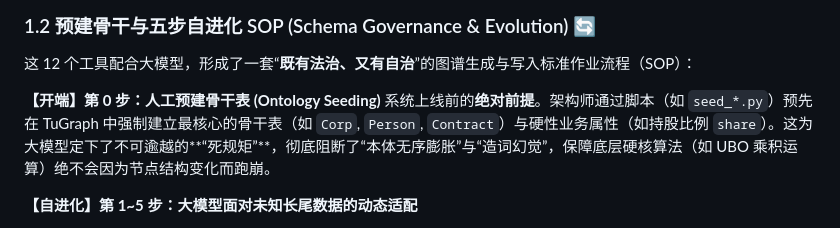
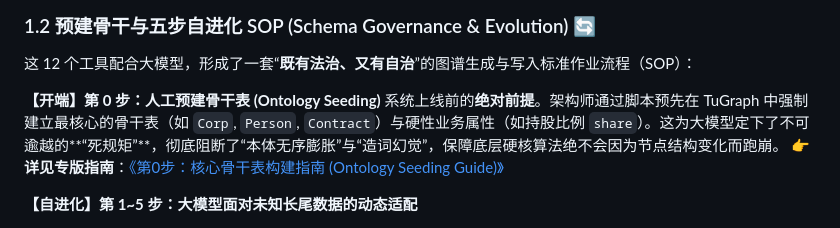
Before and after one commit to collar2023/tugraph, a Markdown page: README.md, the part around the change. GitHub-like rendering.

Commit message:
docs: add detailed Ontology Seeding Guide and link it in README

```diff
--- a/README.md
+++ b/README.md
@@ -92,7 +92,8 @@
 这 12 个工具配合大模型，形成了一套“**既有法治、又有自治**”的图谱生成与写入标准作业流程（SOP）：
 
 **【开端】第 0 步：人工预建骨干表 (Ontology Seeding)**
-系统上线前的**绝对前提**。架构师通过脚本（如 `seed_*.py`）预先在 TuGraph 中强制建立最核心的骨干表（如 `Corp`, `Person`, `Contract`）与硬性业务属性（如持股比例 `share`）。这为大模型定下了不可逾越的**“死规矩”**，彻底阻断了“本体无序膨胀”与“造词幻觉”，保障底层硬核算法（如 UBO 乘积运算）绝不会因为节点结构变化而跑崩。
+系统上线前的**绝对前提**。架构师通过脚本预先在 TuGraph 中强制建立最核心的骨干表（如 `Corp`, `Person`, `Contract`）与硬性业务属性（如持股比例 `share`）。这为大模型定下了不可逾越的**“死规矩”**，彻底阻断了“本体无序膨胀”与“造词幻觉”，保障底层硬核算法绝不会因为节点结构变化而跑崩。
+👉 **详见专版指南**：[《第0步：核心骨干表构建指南 (Ontology Seeding Guide)》](docs/ontology_seeding_guide.md)
 
 **【自进化】第 1~5 步：大模型面对未知长尾数据的动态适配**
 1. **数据探针与特征识别 (Inspection)**：调用 `get_raw_data_sample` 读取未知的原始业务报表，分析列名与数据特征。
```
Also changed, not shown: docs/ontology_seeding_guide.md (added, +128 -0 lines).
